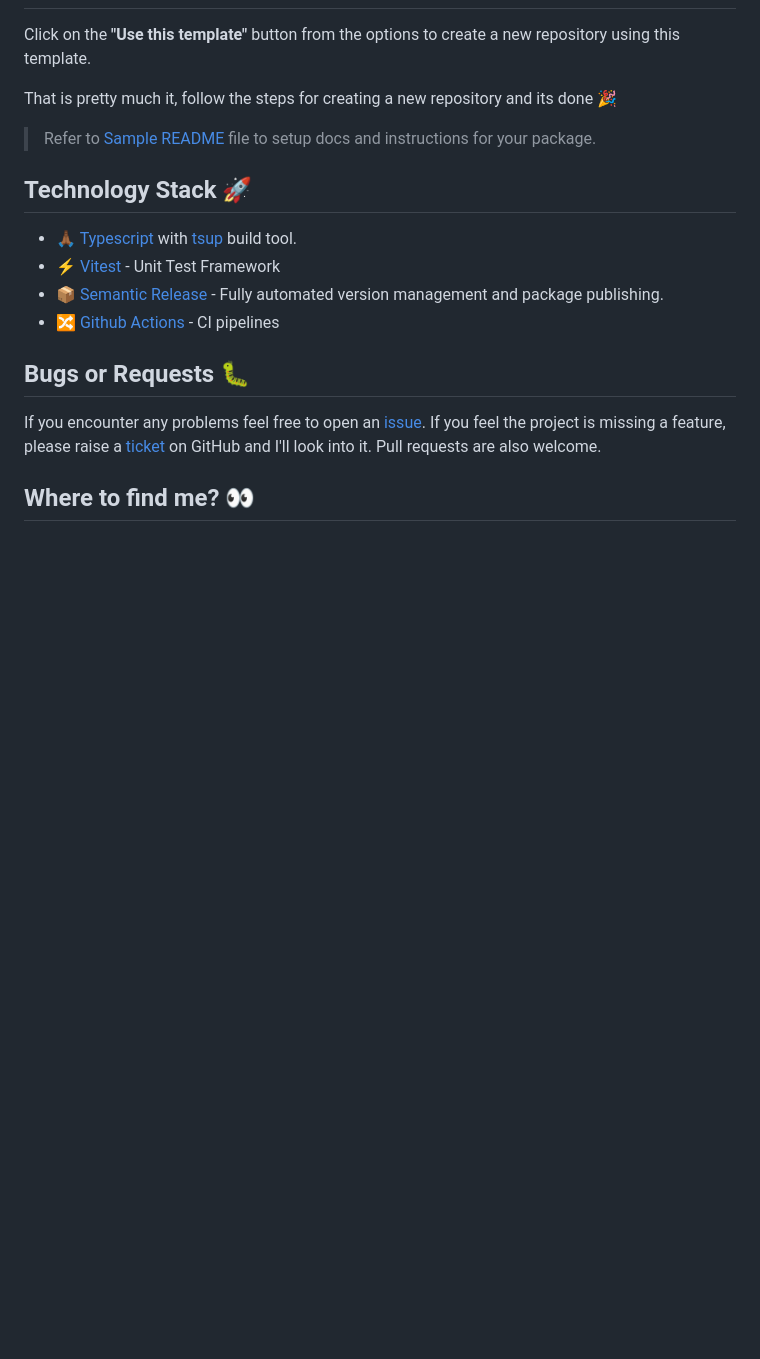
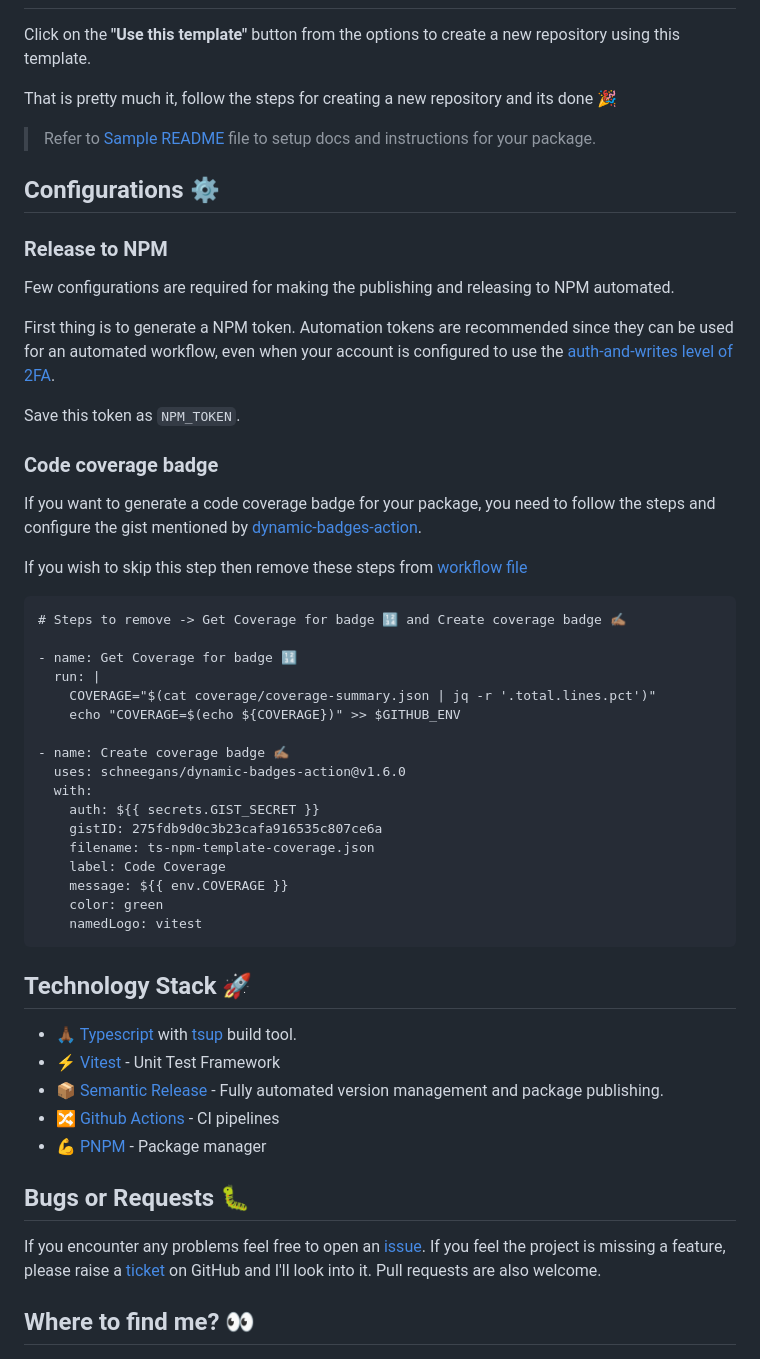
Before and after one commit to AkashRajpurohit/ts-npm-template, a Markdown page: README.md, the part around one of its changes. Drawn GitHub-style; blank space fills up the shorter version.

Commit message:
docs: :memo: readme updated with more info

````diff
--- a/README.md
+++ b/README.md
@@ -41,12 +41,49 @@ That is pretty much it, follow the steps for creating a new repository and its d
 
 > Refer to [Sample README](./README.sample.md) file to setup docs and instructions for your package.
 
+## Configurations ⚙️
+
+### Release to NPM
+
+Few configurations are required for making the publishing and releasing to NPM automated.
+
+First thing is to generate a NPM token. Automation tokens are recommended since they can be used for an automated workflow, even when your account is configured to use the [auth-and-writes level of 2FA](https://docs.npmjs.com/about-two-factor-authentication#authorization-and-writes).
+
+Save this token as `NPM_TOKEN`.
+
+### Code coverage badge
+
+If you want to generate a code coverage badge for your package, you need to follow the steps and configure the gist mentioned by [dynamic-badges-action](https://github.com/Schneegans/dynamic-badges-action).
+
+If you wish to skip this step then remove these steps from [workflow file](./.github/workflows/test-and-release.yml)
+
+```
+# Steps to remove -> Get Coverage for badge 🔢 and Create coverage badge ✍🏽
+
+- name: Get Coverage for badge 🔢
+  run: |
+    COVERAGE="$(cat coverage/coverage-summary.json | jq -r '.total.lines.pct')"
+    echo "COVERAGE=$(echo ${COVERAGE})" >> $GITHUB_ENV
+
+- name: Create coverage badge ✍🏽
+  uses: schneegans/dynamic-badges-action@v1.6.0
+  with:
+    auth: ${{ secrets.GIST_SECRET }}
+    gistID: 275fdb9d0c3b23cafa916535c807ce6a
+    filename: ts-npm-template-coverage.json
+    label: Code Coverage
+    message: ${{ env.COVERAGE }}
+    color: green
+    namedLogo: vitest
+```
+
 ## Technology Stack 🚀
 
 - 🙏🏾 [Typescript](https://www.typescriptlang.org/) with [tsup](https://tsup.egoist.dev/) build tool.
 - ⚡️ [Vitest](https://vitest.dev/) - Unit Test Framework
 - 📦 [Semantic Release](https://semantic-release.gitbook.io/semantic-release/) - Fully automated version management and package publishing.
 - 🔀 [Github Actions](https://github.com/features/actions) - CI pipelines
+- 💪 [PNPM](https://pnpm.io/) - Package manager
 
 ## Bugs or Requests 🐛
 
````
Also changed, not shown: other parts of README.md (+1 -1 lines).
